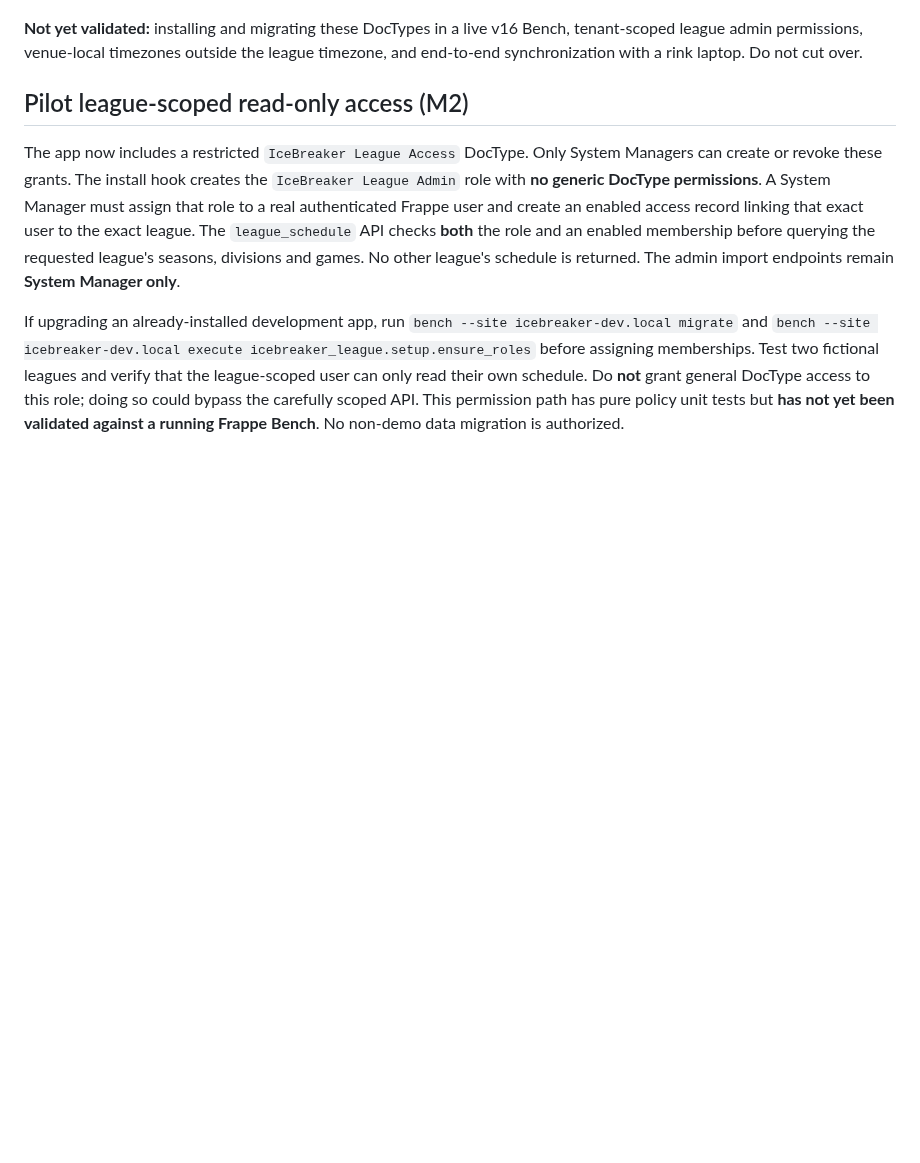
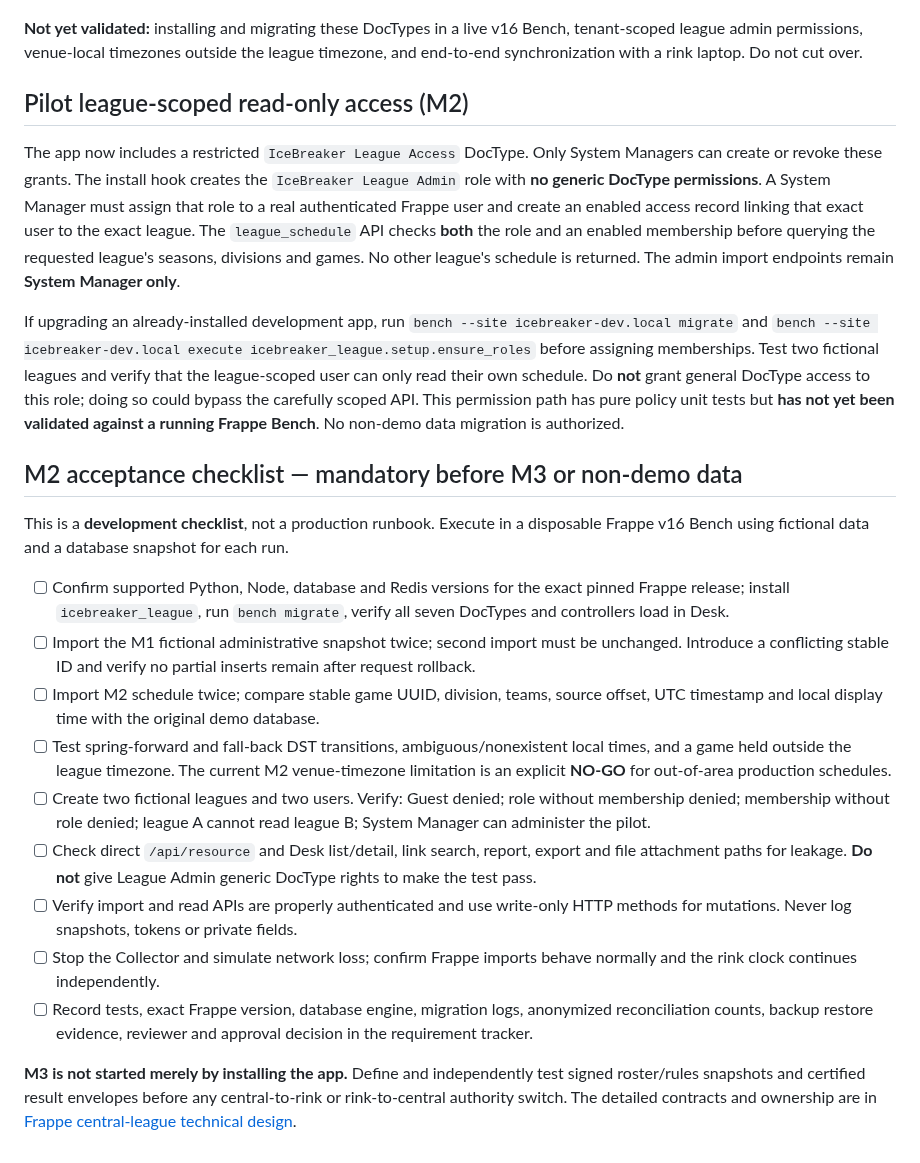
Before and after one commit to jeffadickson/IceBreaker, a Markdown page: docs/architecture/frappe-migration-runbook.md, the part around the change. GitHub-like rendering; blank space fills up the shorter version.

Commit message:
docs(frappe): reconcile M2 implementation, permissions and live acceptance gates

```diff
--- a/docs/architecture/frappe-migration-runbook.md
+++ b/docs/architecture/frappe-migration-runbook.md
@@ -98,3 +98,19 @@ PYTHONPATH=apps/frappe/icebreaker_league python -m unittest discover -s apps/fra
 The app now includes a restricted `IceBreaker League Access` DocType. Only System Managers can create or revoke these grants. The install hook creates the `IceBreaker League Admin` role with **no generic DocType permissions**. A System Manager must assign that role to a real authenticated Frappe user and create an enabled access record linking that exact user to the exact league. The `league_schedule` API checks **both** the role and an enabled membership before querying the requested league's seasons, divisions and games. No other league's schedule is returned. The admin import endpoints remain **System Manager only**.
 
 If upgrading an already-installed development app, run `bench --site icebreaker-dev.local migrate` and `bench --site icebreaker-dev.local execute icebreaker_league.setup.ensure_roles` before assigning memberships. Test two fictional leagues and verify that the league-scoped user can only read their own schedule. Do **not** grant general DocType access to this role; doing so could bypass the carefully scoped API. This permission path has pure policy unit tests but **has not yet been validated against a running Frappe Bench**. No non-demo data migration is authorized.
+
+## M2 acceptance checklist — mandatory before M3 or non-demo data
+
+This is a **development checklist**, not a production runbook. Execute in a disposable Frappe v16 Bench using fictional data and a database snapshot for each run.
+
+- [ ] Confirm supported Python, Node, database and Redis versions for the exact pinned Frappe release; install `icebreaker_league`, run `bench migrate`, verify all seven DocTypes and controllers load in Desk.
+- [ ] Import the M1 fictional administrative snapshot twice; second import must be unchanged. Introduce a conflicting stable ID and verify no partial inserts remain after request rollback.
+- [ ] Import M2 schedule twice; compare stable game UUID, division, teams, source offset, UTC timestamp and local display time with the original demo database.
+- [ ] Test spring-forward and fall-back DST transitions, ambiguous/nonexistent local times, and a game held outside the league timezone. The current M2 venue-timezone limitation is an explicit **NO-GO** for out-of-area production schedules.
+- [ ] Create two fictional leagues and two users. Verify: Guest denied; role without membership denied; membership without role denied; league A cannot read league B; System Manager can administer the pilot.
+- [ ] Check direct `/api/resource` and Desk list/detail, link search, report, export and file attachment paths for leakage. **Do not** give League Admin generic DocType rights to make the test pass.
+- [ ] Verify import and read APIs are properly authenticated and use write-only HTTP methods for mutations. Never log snapshots, tokens or private fields.
+- [ ] Stop the Collector and simulate network loss; confirm Frappe imports behave normally and the rink clock continues independently.
+- [ ] Record tests, exact Frappe version, database engine, migration logs, anonymized reconciliation counts, backup restore evidence, reviewer and approval decision in the requirement tracker.
+
+**M3 is not started merely by installing the app.** Define and independently test signed roster/rules snapshots and certified result envelopes before any central-to-rink or rink-to-central authority switch. The detailed contracts and ownership are in [Frappe central-league technical design](frappe-central-league-design.md).
```
